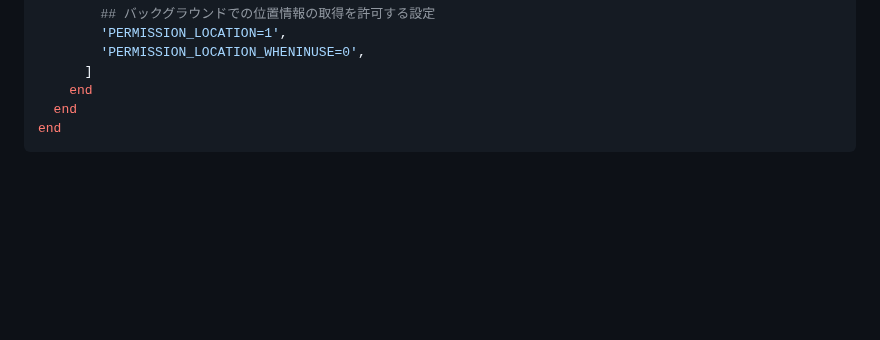
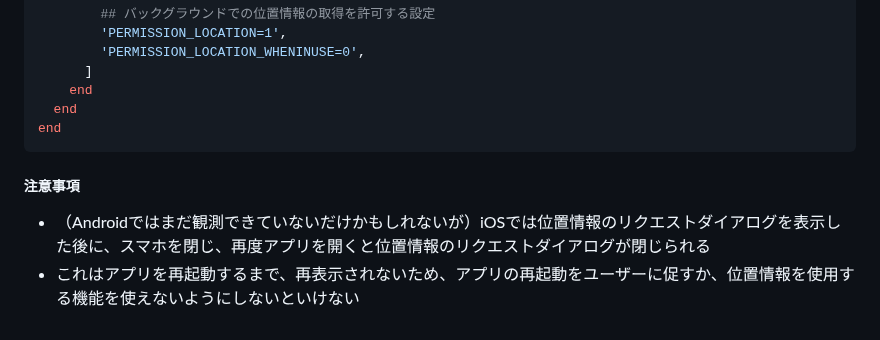
Before and after one commit to uyupun/takada-semi, a Markdown page: 20240924/takashi.md, the part around the change. Rendered like a GitHub page; blank space fills up the shorter version.

Commit message:
feat: add notes

````diff
--- a/20240924/takashi.md
+++ b/20240924/takashi.md
@@ -347,3 +347,8 @@ post_install do |installer|
   end
 end
 ```
+
+##### 注意事項
+
+- （Androidではまだ観測できていないだけかもしれないが）iOSでは位置情報のリクエストダイアログを表示した後に、スマホを閉じ、再度アプリを開くと位置情報のリクエストダイアログが閉じられる
+- これはアプリを再起動するまで、再表示されないため、アプリの再起動をユーザーに促すか、位置情報を使用する機能を使えないようにしないといけない
````
